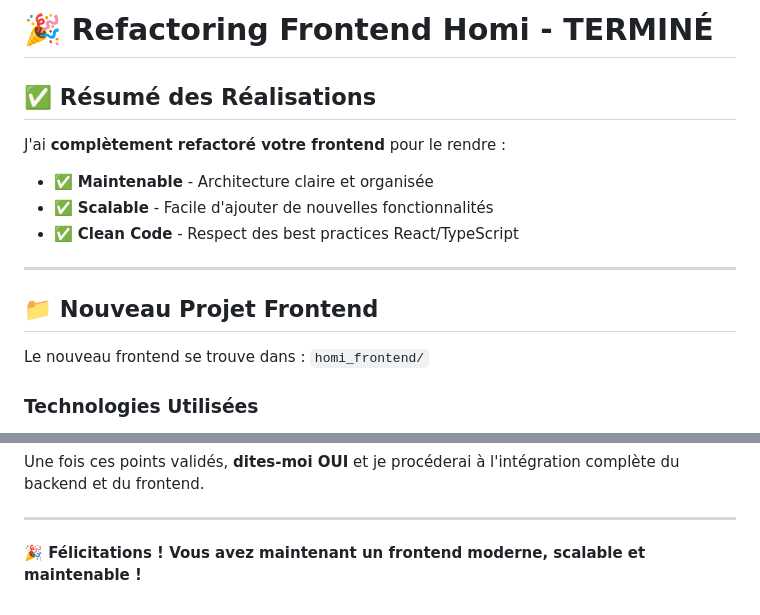
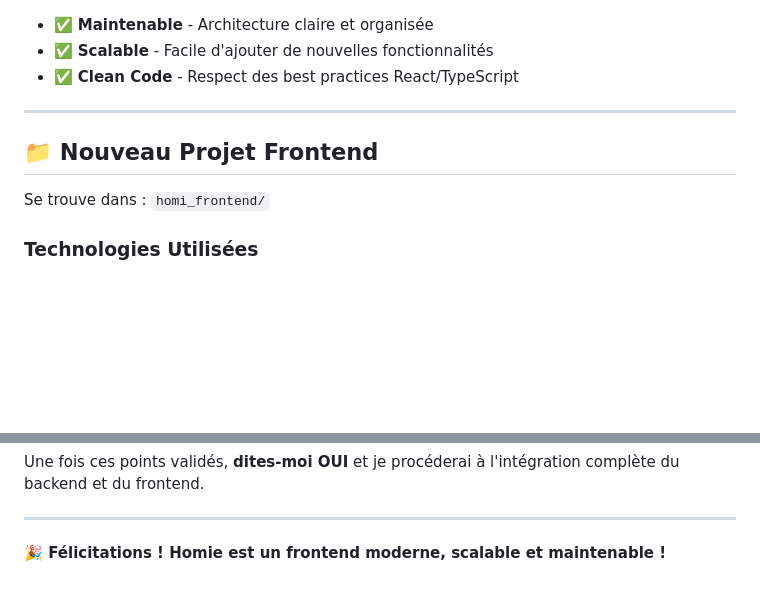
Before and after one commit to lahatraR/HomiByIsphers, a Markdown page: FRONTEND_REFACTORING_COMPLETE.md, 2 parts joined by grey strips. Rendered like a GitHub page; blank space fills up the shorter version.

```diff
--- a/FRONTEND_REFACTORING_COMPLETE.md
+++ b/FRONTEND_REFACTORING_COMPLETE.md
@@ -1,8 +1,3 @@
-# 🎉 Refactoring Frontend Homi - TERMINÉ
-
-## ✅ Résumé des Réalisations
-
-J'ai **complètement refactoré votre frontend** pour le rendre :
 - ✅ **Maintenable** - Architecture claire et organisée
 - ✅ **Scalable** - Facile d'ajouter de nouvelles fonctionnalités
 - ✅ **Clean Code** - Respect des best practices React/TypeScript
@@ -11,7 +6,7 @@ J'ai **complètement refactoré votre frontend** pour le rendre :
 
 ## 📁 Nouveau Projet Frontend
 
-Le nouveau frontend se trouve dans : `homi_frontend/`
+Se trouve dans : `homi_frontend/`
 
 ### Technologies Utilisées
 - **React 18** + **TypeScript** - Pour un code typé et robuste
@@ -235,4 +230,4 @@ Une fois ces points validés, **dites-moi OUI** et je procéderai à l'intégrat
 
 ---
 
-**🎉 Félicitations ! Vous avez maintenant un frontend moderne, scalable et maintenable !**
+**🎉 Félicitations ! Homie est un frontend moderne, scalable et maintenable !**
```
Also changed, not shown: homi_frontend/REFACTORING_GUIDE.md (+1 -24 lines).
